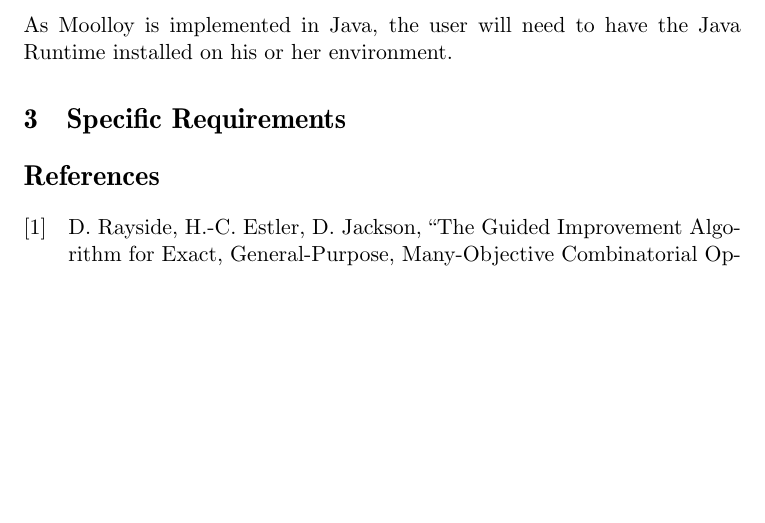
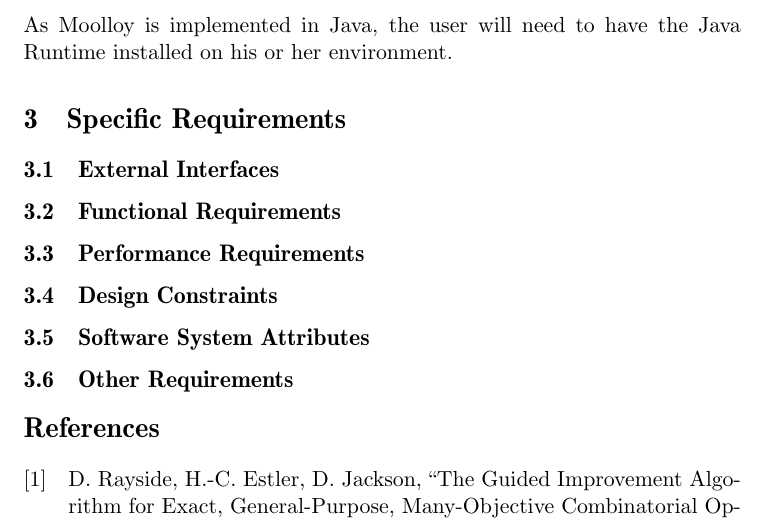
Before and after one commit to TeamAmalgam/documents, a LaTeX paper (specification/main.tex): part of page 4 of 4, cut so that both start at the same text, the shorter picture padded with empty space. Compiled offline with pdfLaTeX.

Commit message:
Add subsections to section 3, Specific Requirements

```diff
--- a/specification/main.tex
+++ b/specification/main.tex
@@ -209,6 +209,38 @@ Runtime installed on his or her environment.
 %     Responses to abnormal situations
 % Many different formats (see slides)
 
+\subsection{External Interfaces}
+% Detailed descriptions of all inputs and outputs
+%     Name of input (or output)
+%     Description of purpose
+%     Source of input or destination of output
+%     Valid range, accuracy, and/or tolerance
+%     Units of measure
+%     Timing Relationships to other inputs/outputs
+%     Screen formats/organization
+%     Window formats/organization
+%     Command formats
+
+\subsection{Functional Requirements}
+% Organize by features
+%     Use case descriptions
+%     Sequence diagrams
+%     Domain model
+%     Functional specifications
+%     State machine model
+%     Constraints
+
+\subsection{Performance Requirements}
+% Stated in concrete terms
+
+\subsection{Design Constraints}
+
+\subsection{Software System Attributes}
+% Nonfunctional properties (besides performance) expressed as testable
+% constraints
+
+\subsection{Other Requirements}
+
 % Appendices
 % Index
 
```
Also changed, not shown: specification/main.pdf.
